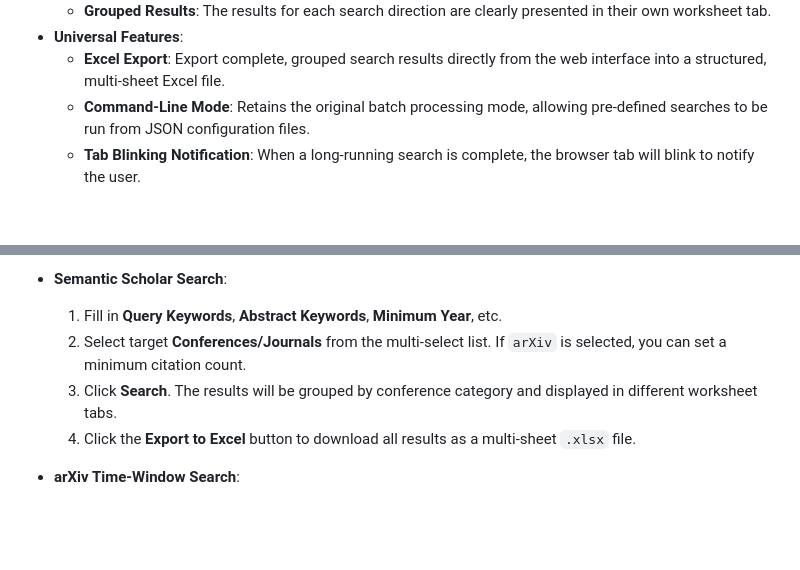
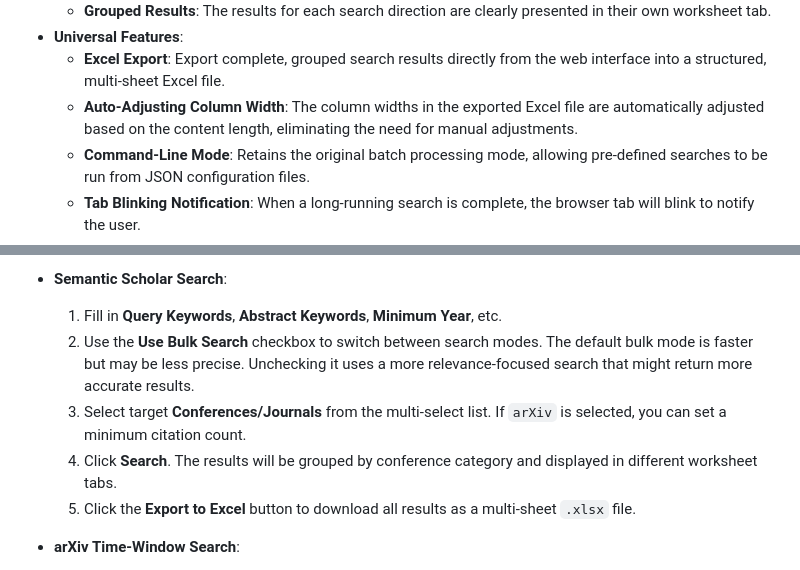
Before and after one commit to Yonghao-Tan/integrated-academic-searcher, a Markdown page: README.md, 2 parts joined by grey strips. GitHub-like rendering; blank space fills up the shorter version.

Commit message:
excel web

```diff
--- a/README.md
+++ b/README.md
@@ -18,6 +18,7 @@ This is a powerful dual-mode academic paper search tool that integrates search c
     - **Grouped Results**: The results for each search direction are clearly presented in their own worksheet tab.
 - **Universal Features**:
     - **Excel Export**: Export complete, grouped search results directly from the web interface into a structured, multi-sheet Excel file.
+    - **Auto-Adjusting Column Width**: The column widths in the exported Excel file are automatically adjusted based on the content length, eliminating the need for manual adjustments.
     - **Command-Line Mode**: Retains the original batch processing mode, allowing pre-defined searches to be run from JSON configuration files.
     - **Tab Blinking Notification**: When a long-running search is complete, the browser tab will blink to notify the user.
     - **Highly Configurable**: Conferences, categories, and default settings are managed through simple JSON configuration files.
@@ -71,9 +72,10 @@ You will see an interface with two tabs:
 
 -   **Semantic Scholar Search**:
     1.  Fill in **Query Keywords**, **Abstract Keywords**, **Minimum Year**, etc.
-    2.  Select target **Conferences/Journals** from the multi-select list. If `arXiv` is selected, you can set a minimum citation count.
-    3.  Click **Search**. The results will be grouped by conference category and displayed in different worksheet tabs.
-    4.  Click the **Export to Excel** button to download all results as a multi-sheet `.xlsx` file.
+    2.  Use the **Use Bulk Search** checkbox to switch between search modes. The default bulk mode is faster but may be less precise. Unchecking it uses a more relevance-focused search that might return more accurate results.
+    3.  Select target **Conferences/Journals** from the multi-select list. If `arXiv` is selected, you can set a minimum citation count.
+    4.  Click **Search**. The results will be grouped by conference category and displayed in different worksheet tabs.
+    5.  Click the **Export to Excel** button to download all results as a multi-sheet `.xlsx` file.
 
 -   **arXiv Time-Window Search**:
     1.  The interface provides one **Search Direction** by default. You can fill in **Query Keywords**, **Abstract Keywords**, and **Subject Classifications**.
```
Also changed, not shown: README_zh.md (+5 -3 lines).
